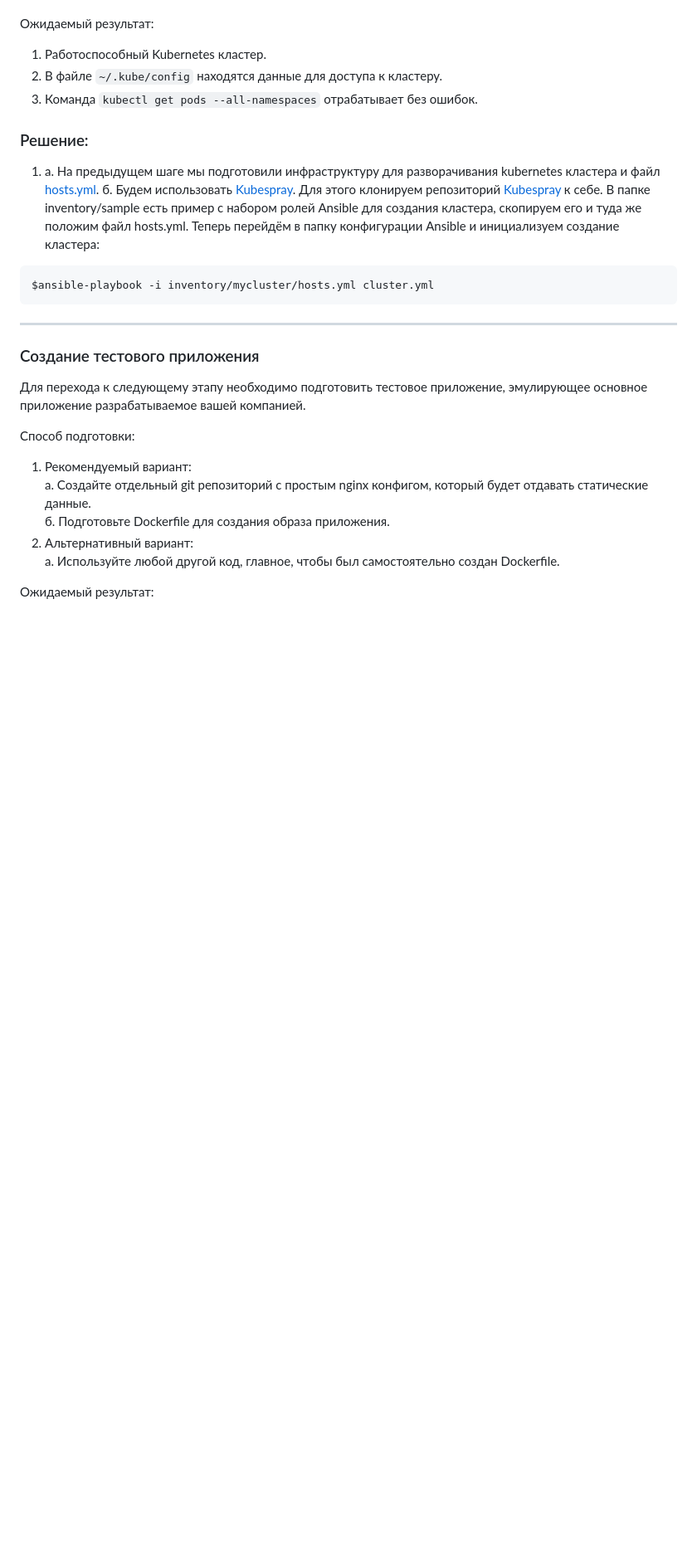
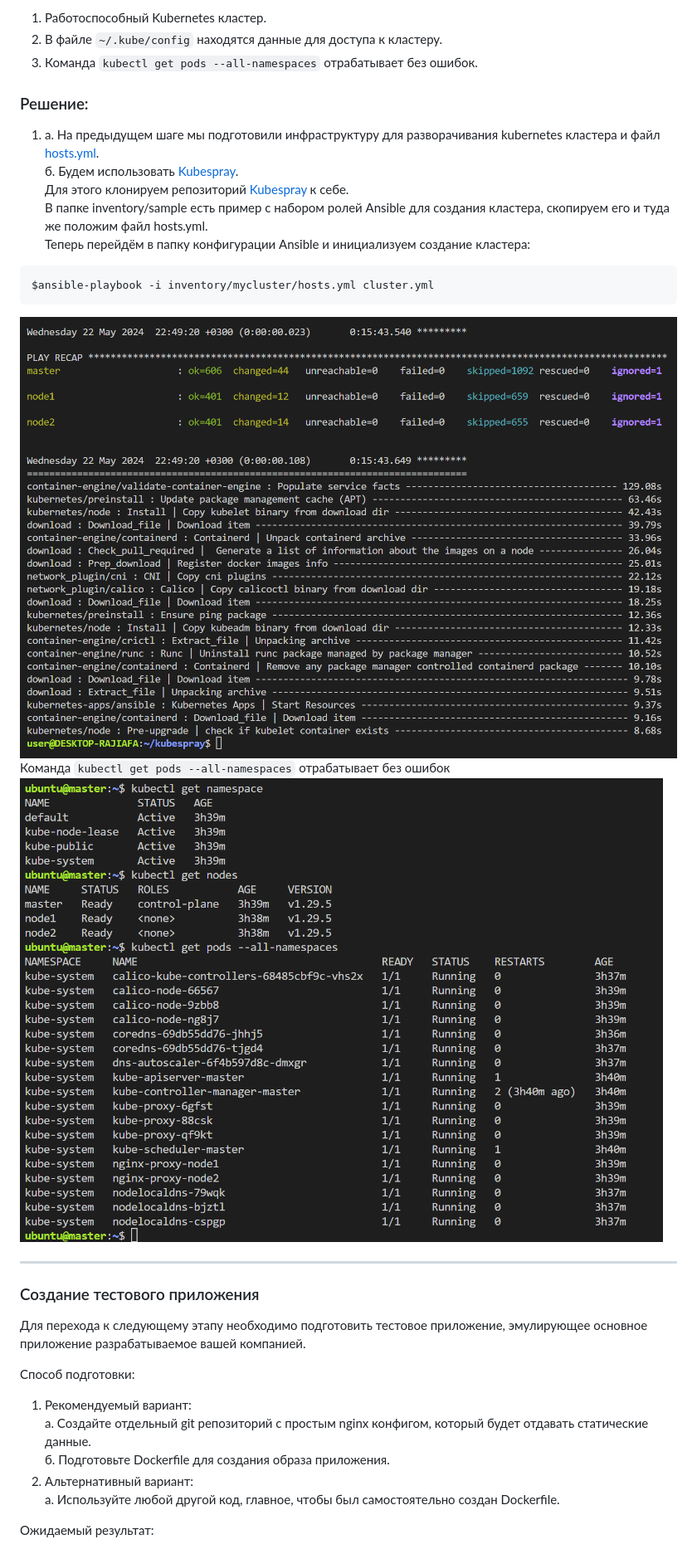
Before and after one commit to michail-77/my-diplom-lokhmanov, a Markdown page: README.md, the part around the change. Shown: that part at 83% size. GitHub-like rendering; blank space fills up the shorter version.

````diff
--- a/README.md
+++ b/README.md
@@ -250,6 +250,9 @@ if you run "terraform apply" now.
 ```
 $ansible-playbook -i inventory/mycluster/hosts.yml cluster.yml
 ```
+![7](https://github.com/michail-77/my-diplom-lokhmanov/blob/main/image/7_cluster.png)
+Команда `kubectl get pods --all-namespaces` отрабатывает без ошибок
+![8](https://github.com/michail-77/my-diplom-lokhmanov/blob/main/image/8_namespace%20pods.png)
 
 ---
 ### Создание тестового приложения
````
